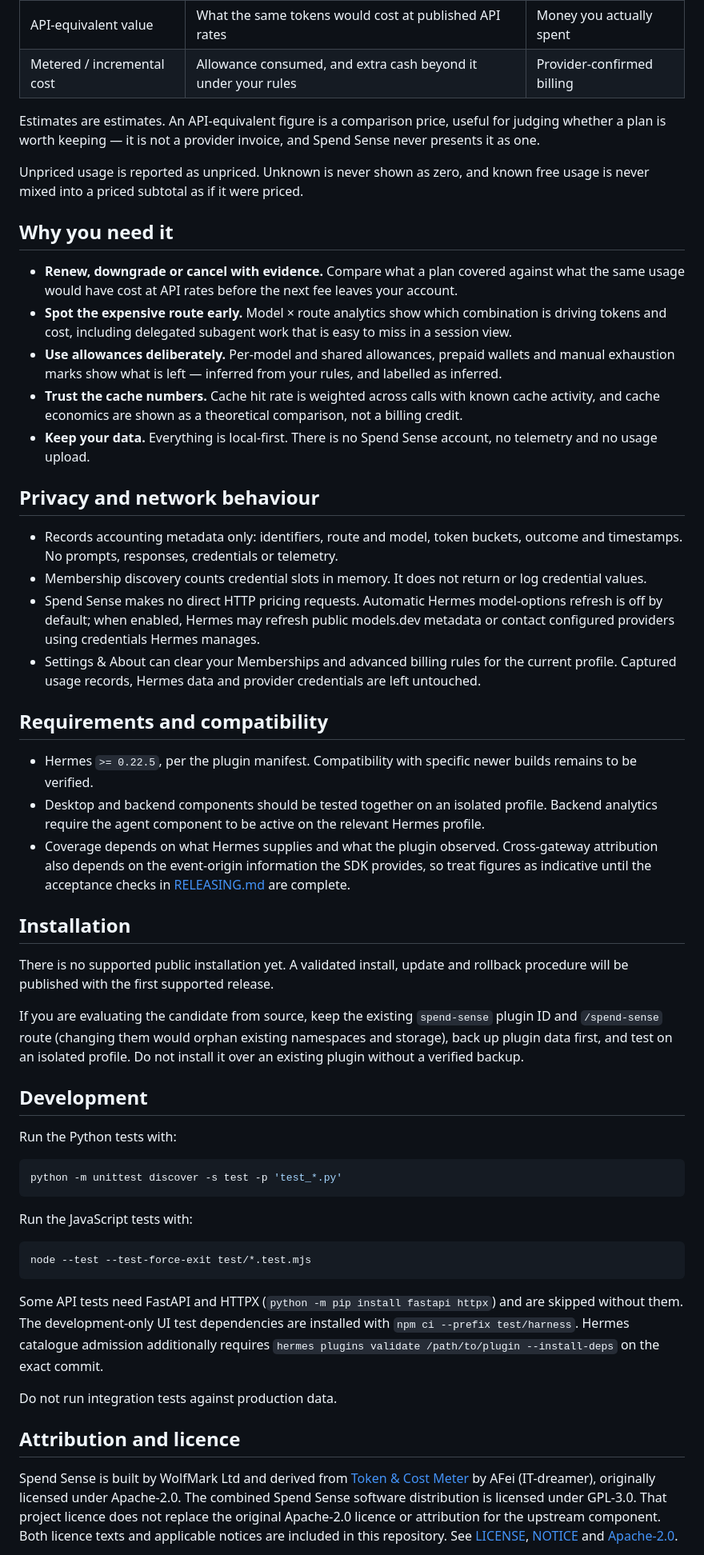
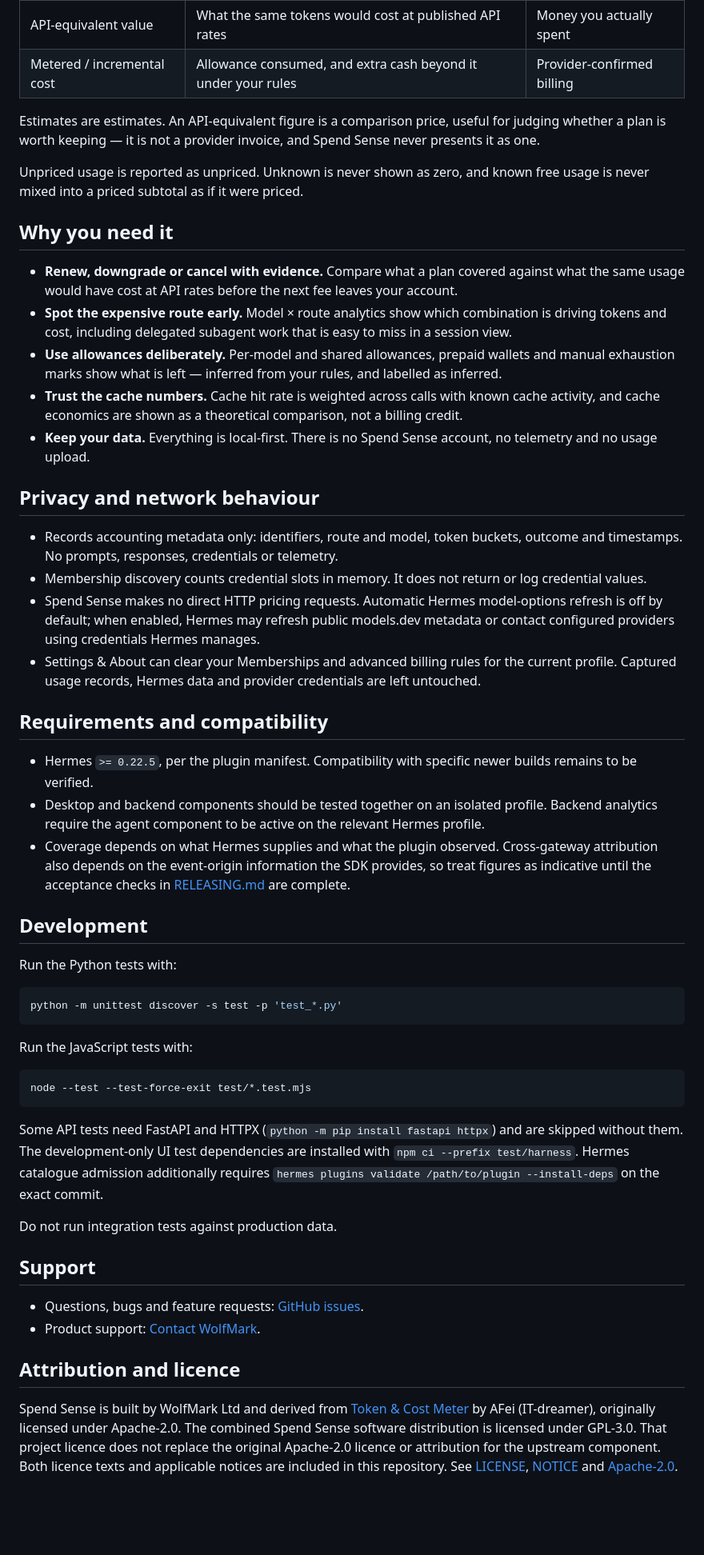
Before and after one commit to WolfMark-Ltd/spendsense, a Markdown page: README.md, the part around one of its changes. Shown at 80% size. Drawn GitHub-style; blank space fills up the shorter version.

````diff
--- a/README.md
+++ b/README.md
@@ -103,67 +99,30 @@ them together would produce a confident, wrong total:
 | API-equivalent value | What the same tokens would cost at published API rates | Money you actually spent |
 | Metered / incremental cost | Allowance consumed, and extra cash beyond it under your rules | Provider-confirmed billing |
 
-Estimates are estimates. An API-equivalent figure is a comparison price,
-useful for judging whether a plan is worth keeping — it is not a provider
-invoice, and Spend Sense never presents it as one.
+Estimates are estimates. An API-equivalent figure is a comparison price, useful for judging whether a plan is worth keeping — it is not a provider invoice, and Spend Sense never presents it as one.
 
-Unpriced usage is reported as unpriced. Unknown is never shown as zero, and
-known free usage is never mixed into a priced subtotal as if it were priced.
+Unpriced usage is reported as unpriced. Unknown is never shown as zero, and known free usage is never mixed into a priced subtotal as if it were priced.
 
 ## Why you need it
 
-- **Renew, downgrade or cancel with evidence.** Compare what a plan covered
-  against what the same usage would have cost at API rates before the next
-  fee leaves your account.
-- **Spot the expensive route early.** Model × route analytics show which
-  combination is driving tokens and cost, including delegated subagent work
-  that is easy to miss in a session view.
-- **Use allowances deliberately.** Per-model and shared allowances, prepaid
-  wallets and manual exhaustion marks show what is left — inferred from
-  your rules, and labelled as inferred.
-- **Trust the cache numbers.** Cache hit rate is weighted across calls with
-  known cache activity, and cache economics are shown as a theoretical
-  comparison, not a billing credit.
-- **Keep your data.** Everything is local-first. There is no Spend Sense
-  account, no telemetry and no usage upload.
+- **Renew, downgrade or cancel with evidence.** Compare what a plan covered against what the same usage would have cost at API rates before the next fee leaves your account.
+- **Spot the expensive route early.** Model × route analytics show which combination is driving tokens and cost, including delegated subagent work that is easy to miss in a session view.
+- **Use allowances deliberately.** Per-model and shared allowances, prepaid wallets and manual exhaustion marks show what is left — inferred from your rules, and labelled as inferred.
+- **Trust the cache numbers.** Cache hit rate is weighted across calls with known cache activity, and cache economics are shown as a theoretical comparison, not a billing credit.
+- **Keep your data.** Everything is local-first. There is no Spend Sense account, no telemetry and no usage upload.
 
 ## Privacy and network behaviour
 
-- Records accounting metadata only: identifiers, route and model, token
-  buckets, outcome and timestamps. No prompts, responses, credentials or
-  telemetry.
-- Membership discovery counts credential slots in memory. It does not
-  return or log credential values.
-- Spend Sense makes no direct HTTP pricing requests. Automatic Hermes
-  model-options refresh is off by default; when enabled, Hermes may refresh
-  public models.dev metadata or contact configured providers using
-  credentials Hermes manages.
-- Settings & About can clear your Memberships and advanced billing rules
-  for the current profile. Captured usage records, Hermes data and provider
-  credentials are left untouched.
+- Records accounting metadata only: identifiers, route and model, token buckets, outcome and timestamps. No prompts, responses, credentials or telemetry.
+- Membership discovery counts credential slots in memory. It does not return or log credential values.
+- Spend Sense makes no direct HTTP pricing requests. Automatic Hermes model-options refresh is off by default; when enabled, Hermes may refresh public models.dev metadata or contact configured providers using credentials Hermes manages.
+- Settings & About can clear your Memberships and advanced billing rules for the current profile. Captured usage records, Hermes data and provider credentials are left untouched.
 
 ## Requirements and compatibility
 
-- Hermes `>= 0.22.5`, per the plugin manifest. Compatibility with specific
-  newer builds remains to be verified.
-- Desktop and backend components should be tested together on an isolated
-  profile. Backend analytics require the agent component to be active on
-  the relevant Hermes profile.
-- Coverage depends on what Hermes supplies and what the plugin observed.
-  Cross-gateway attribution also depends on the event-origin information
-  the SDK provides, so treat figures as indicative until the acceptance
-  checks in [RELEASING.md](RELEASING.md) are complete.
-
-## Installation
-
-There is no supported public installation yet. A validated install, update
-and rollback procedure will be published with the first supported release.
-
-If you are evaluating the candidate from source, keep the existing
-`spend-sense` plugin ID and `/spend-sense` route (changing them
-would orphan existing namespaces and storage), back up plugin data first,
-and test on an isolated profile. Do not install it over an existing plugin
-without a verified backup.
+- Hermes `>= 0.22.5`, per the plugin manifest. Compatibility with specific newer builds remains to be verified.
+- Desktop and backend components should be tested together on an isolated profile. Backend analytics require the agent component to be active on the relevant Hermes profile.
+- Coverage depends on what Hermes supplies and what the plugin observed. Cross-gateway attribution also depends on the event-origin information the SDK provides, so treat figures as indicative until the acceptance checks in [RELEASING.md](RELEASING.md) are complete.
 
 ## Development
 
@@ -179,22 +138,16 @@ Run the JavaScript tests with:
 node --test --test-force-exit test/*.test.mjs
 ```
 
-Some API tests need FastAPI and HTTPX (`python -m pip install fastapi httpx`)
-and are skipped without them. The development-only UI test dependencies are
-installed with `npm ci --prefix test/harness`. Hermes catalogue admission
-additionally requires `hermes plugins validate /path/to/plugin
---install-deps` on the exact commit.
+Some API tests need FastAPI and HTTPX (`python -m pip install fastapi httpx`) and are skipped without them. The development-only UI test dependencies are installed with `npm ci --prefix test/harness`. Hermes catalogue admission additionally requires `hermes plugins validate /path/to/plugin --install-deps` on the exact commit.
 
 Do not run integration tests against production data.
 
+## Support
+
+- Questions, bugs and feature requests: [GitHub issues](https://github.com/WolfMark-Ltd/spendsense/issues).
+- Product support: [Contact WolfMark](https://wolfmark.co.uk/contact).
+
 ## Attribution and licence
 
-Spend Sense is built by WolfMark Ltd and derived from
-[Token & Cost Meter](https://github.com/IT-dreamer/token-cost-meter) by AFei
-(IT-dreamer), originally licensed under Apache-2.0. The combined Spend Sense
-software distribution is licensed under GPL-3.0. That project licence does
-not replace the original Apache-2.0 licence or attribution for the upstream
-component. Both licence texts and applicable notices are included in this
-repository. See [LICENSE](LICENSE), [NOTICE](NOTICE) and
-[Apache-2.0](licenses/Apache-2.0.txt).
+Spend Sense is built by WolfMark Ltd and derived from [Token & Cost Meter](https://github.com/IT-dreamer/token-cost-meter) by AFei (IT-dreamer), originally licensed under Apache-2.0. The combined Spend Sense software distribution is licensed under GPL-3.0. That project licence does not replace the original Apache-2.0 licence or attribution for the upstream component. Both licence texts and applicable notices are included in this repository. See [LICENSE](LICENSE), [NOTICE](NOTICE) and [Apache-2.0](licenses/Apache-2.0.txt).
 
````
Also changed, not shown: other parts of README.md (+68 -73 lines).
